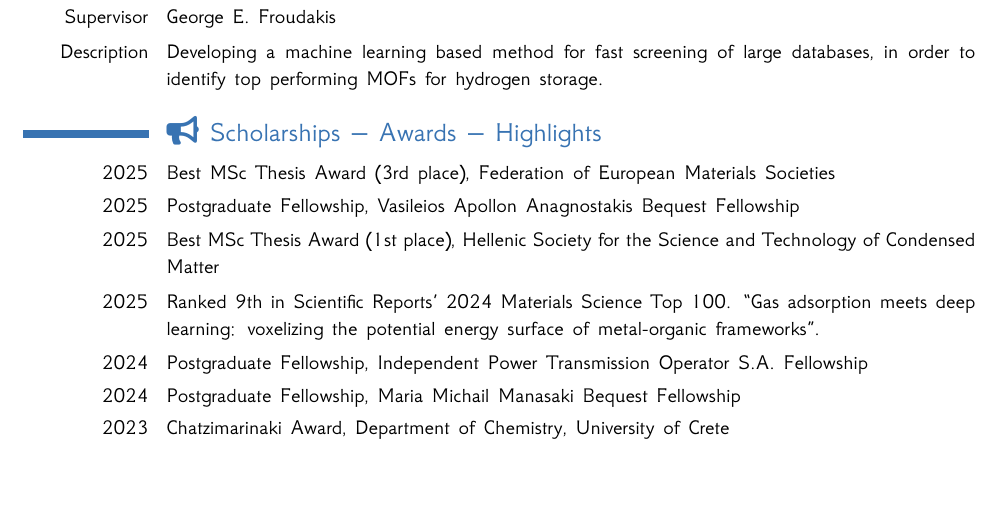
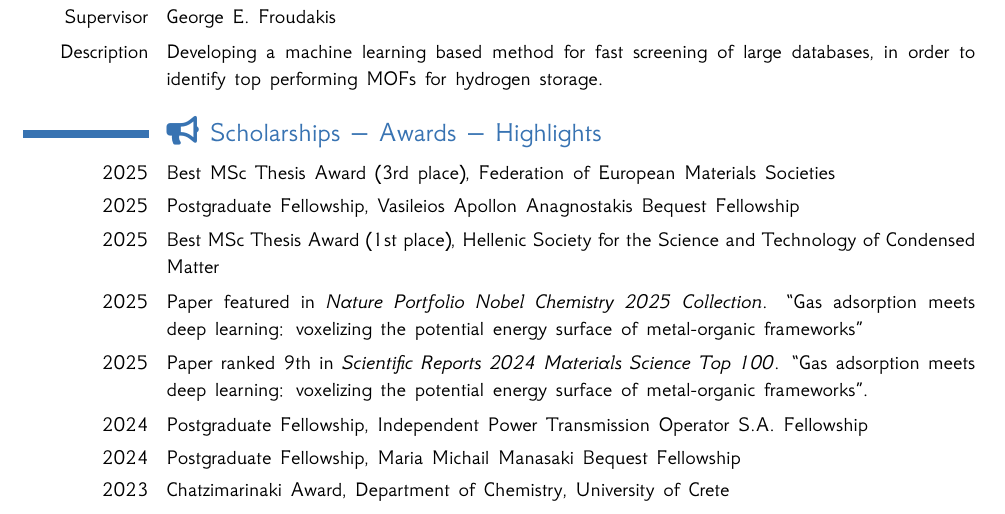
Before and after one commit to adosar/cv, a LaTeX CV (cv_sarikas.tex): part of page 1 of 3, cut so that both start at the same text, the shorter picture padded with empty space. The pictures show the PDF file cv_sarikas.pdf that the author committed with the source.

Commit message:
Add highlight in Nobel Chemistry 2025

```diff
--- a/cv_sarikas.tex
+++ b/cv_sarikas.tex
@@ -65,8 +65,14 @@ hydrogen storage.}
 \cvline{2025}{Postgraduate Fellowship, Vasileios Apollon Anagnostakis Bequest Fellowship}
 \cvline{2025}{Best MSc Thesis Award (1st place), Hellenic Society for the Science and Technology of Condensed Matter}
 \cvline{2025}{
-    Ranked 9th in
-    \href{https://www.nature.com/collections/bhbffhedda}{Scientific Reports’ 2024 Materials Science Top 100}.
+    Paper featured in
+    \href{https://www.nature.com/collections/cjdfehjagc}{\emph{Nature Portfolio
+    Nobel Chemistry 2025 Collection}}. ``Gas adsorption meets deep learning:
+    voxelizing the potential energy surface of metal-organic frameworks''
+}
+\cvline{2025}{
+    Paper ranked 9th in
+    \href{https://www.nature.com/collections/bhbffhedda}{\emph{Scientific Reports 2024 Materials Science Top 100}}.
     ``Gas adsorption meets deep learning: voxelizing the potential energy surface of metal-organic frameworks''.
 }
 \cvline{2024}{Postgraduate Fellowship, Independent Power Transmission Operator S.A. Fellowship}
```
Also changed, not shown: cv_sarikas.pdf, 1 other file.
